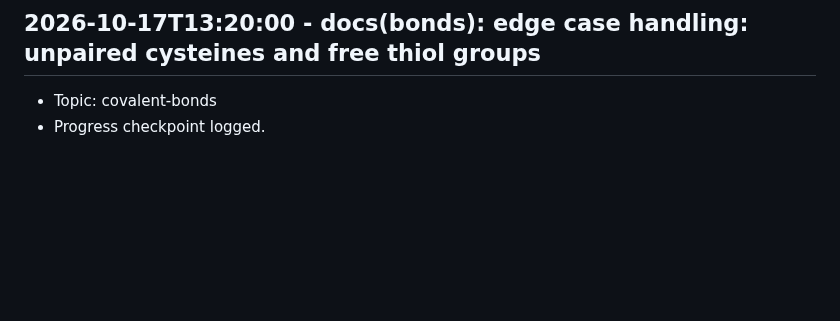
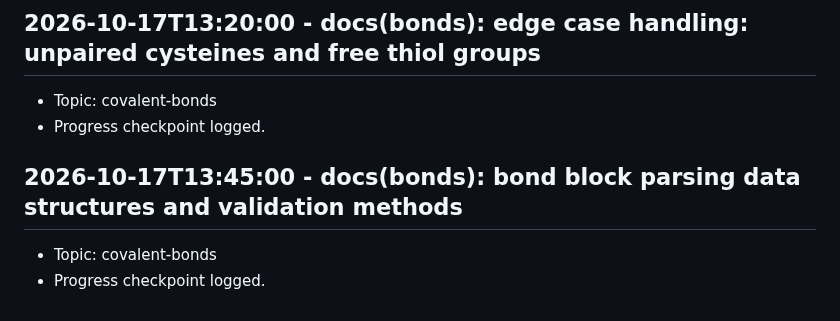
Before and after one commit to Khutwad-Bhavesh/Arbudadha, a Markdown page: docs/research_notes.md, the part around the change. Rendered like a GitHub page; blank space fills up the shorter version.

Commit message:
docs(bonds): bond block parsing data structures and validation methods

```diff
--- a/docs/research_notes.md
+++ b/docs/research_notes.md
@@ -155,3 +155,7 @@
 ## 2026-10-17T13:20:00 - docs(bonds): edge case handling: unpaired cysteines and free thiol groups
 - Topic: covalent-bonds
 - Progress checkpoint logged.
+
+## 2026-10-17T13:45:00 - docs(bonds): bond block parsing data structures and validation methods
+- Topic: covalent-bonds
+- Progress checkpoint logged.
```
